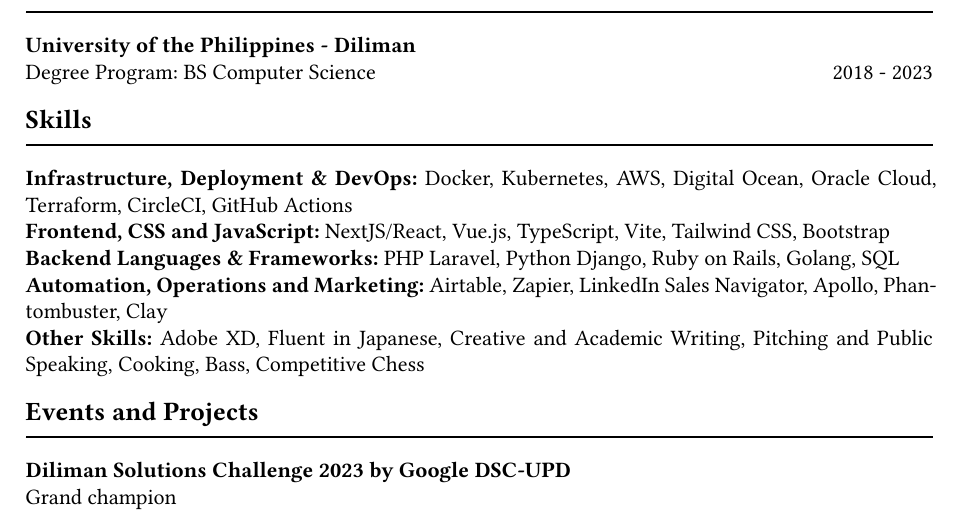
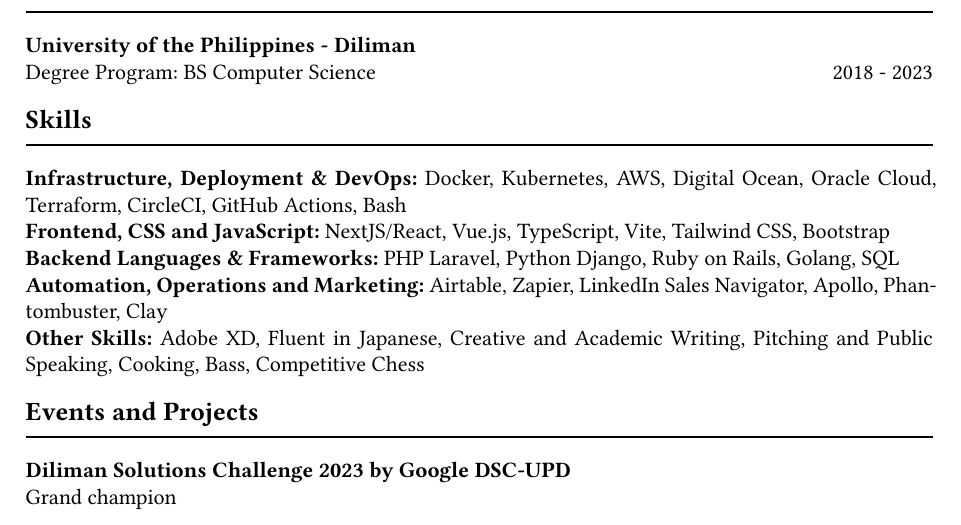
Before and after one commit to kirbyaguilar/resume, a Typst document (resume.typ): part of the page, cut so that both start at the same text. The pictures show the PDF file resume.pdf that the author committed with the source.

Commit message:
add bash to skills

```diff
--- a/resume.typ
+++ b/resume.typ
@@ -105,7 +105,7 @@
 
 == Skills
 #line(length: 100%)
-  *Infrastructure, Deployment & DevOps:* Docker, Kubernetes, AWS, Digital Ocean, Oracle Cloud, Terraform, CircleCI, GitHub Actions
+  *Infrastructure, Deployment & DevOps:* Docker, Kubernetes, AWS, Digital Ocean, Oracle Cloud, Terraform, CircleCI, GitHub Actions, Bash
   \
   *Frontend, CSS and JavaScript:* NextJS/React, Vue.js, TypeScript, Vite, Tailwind CSS, Bootstrap
   \
```
Also changed, not shown: resume.pdf.
